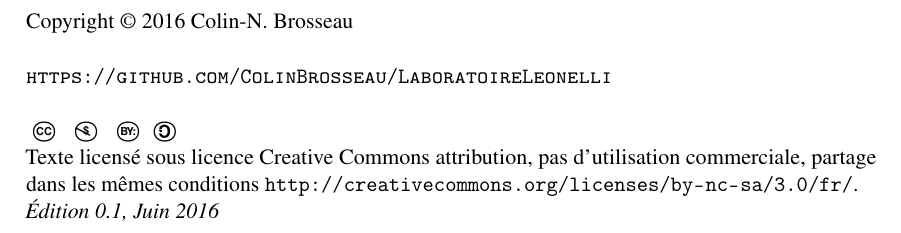
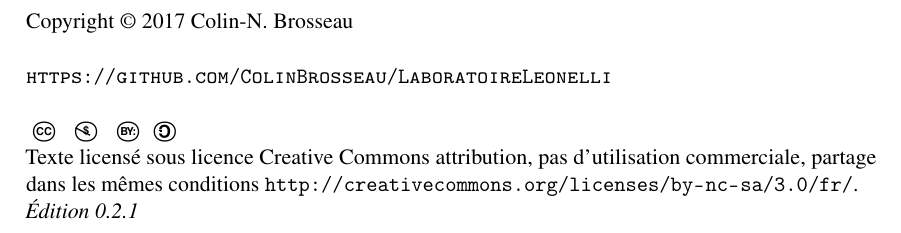
Before and after one commit to ColinBrosseau/LaboratoireLeonelli, a LaTeX book (Documentation/Procedurier/procedurierLeonelli.tex): part of page 2 of 39, cut so that both start at the same text. Compiled offline with pdfLaTeX.

Commit message:
versionnage automatique du procedurier

```diff
--- a/Documentation/Procedurier/procedurierLeonelli.tex
+++ b/Documentation/Procedurier/procedurierLeonelli.tex
@@ -120,7 +120,7 @@
 
 %\doclicenseThis
 
-\noindent Copyright \copyright\ 2016 Colin-N. Brosseau\\ % Copyright notice
+\noindent Copyright \copyright\ 2017 Colin-N. Brosseau\\ % Copyright notice
 
 %\noindent \textsc{Published by Publisher}\\ % Publisher
 
@@ -131,7 +131,7 @@
 \noindent Texte licensé sous licence Creative Commons attribution, pas d’utilisation commerciale, partage dans les mêmes conditions \url{http://creativecommons.org/licenses/by-nc-sa/3.0/fr/}.
 
 %\noindent \textit{Première édition, Juillet 2016} % Printing/edition date
-\noindent \textit{Édition 0.1, Juin 2016} % Printing/edition date
+\noindent \textit{Édition \input{version}} % Edition
 
 %----------------------------------------------------------------------------------------
 %	TABLE OF CONTENTS
```
Also changed, not shown: Documentation/Procedurier/version.tex (added, +1 -0 lines).
